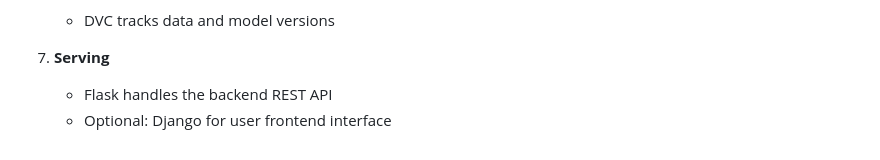
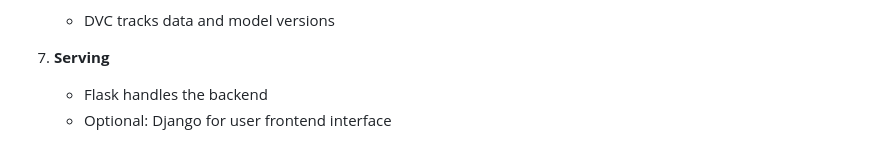
Before and after one commit to Tirthparkhiya/Airline-Passenger-Satisfaction-Prediction, a Markdown page: README.md, the part around the change. Rendered like a GitHub page.

```diff
--- a/README.md
+++ b/README.md
@@ -90,5 +90,5 @@ Below is a table listing all features used to make predictions, along with possi
    - DVC tracks data and model versions
 
 7. **Serving**
-   - Flask handles the backend REST API
+   - Flask handles the backend
    - Optional: Django for user frontend interface
```
